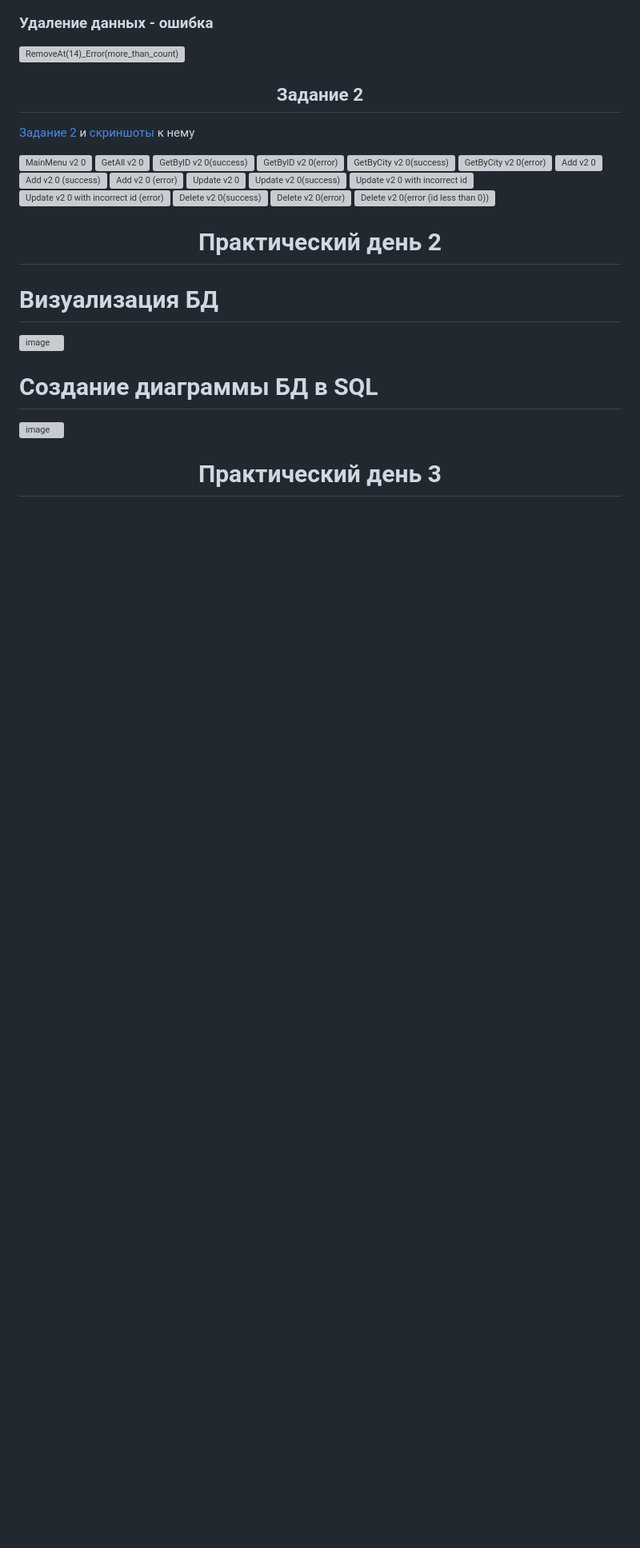
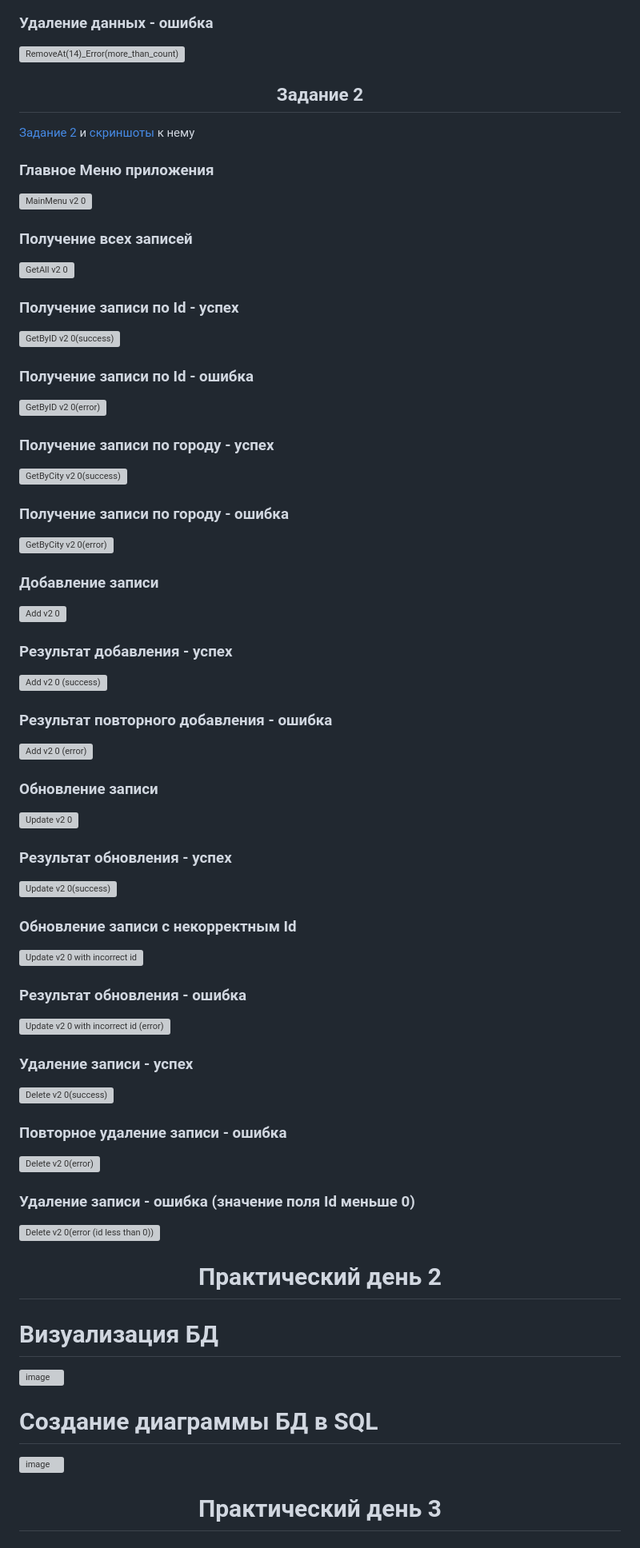
Before and after one commit to x1ANbtw/20IS3-3_Practice, a Markdown page: README.md, the part around the change. Shown at 80% size. Rendered like a GitHub page; blank space fills up the shorter version; grey boxes are pictures that could not be loaded.

```diff
--- a/README.md
+++ b/README.md
@@ -64,21 +64,68 @@
 
 [Задание 2](https://github.com/x1ANbtw/20IS3-3_Practice_Bruev/tree/main/BackendAPI%20v2.0) и [скриншоты](https://github.com/x1ANbtw/20IS3-3_Practice_Bruev/tree/main/screens%202.0) к нему
 
+<h3>Главное Меню приложения</h3>
+
 ![MainMenu v2 0](https://user-images.githubusercontent.com/125022706/225927543-d3c40230-9f15-43ad-89e7-863aeb3ed1d1.jpg)
+
+<h3>Получение всех записей</h3>
+
 ![GetAll v2 0](https://user-images.githubusercontent.com/125022706/225927658-e45b6247-7f8a-44ac-93b5-8621d45efdd9.jpg)
+
+<h3>Получение записи по Id - успех</h3>
+
 ![GetByID v2 0(success)](https://user-images.githubusercontent.com/125022706/225927693-3ff22435-eea3-42bd-abbf-ccb3818d1b43.jpg)
+
+<h3>Получение записи по Id - ошибка</h3>
+
 ![GetByID v2 0(error)](https://user-images.githubusercontent.com/125022706/225927713-366b5ea6-e27d-4ba0-b1fc-569c4f8c3987.jpg)
+
+<h3>Получение записи по городу - успех</h3>
+
 ![GetByCity v2 0(success)](https://user-images.githubusercontent.com/125022706/225927727-4fd74f30-d18c-4748-87bf-4e48f816faea.jpg)
+
+<h3>Получение записи по городу - ошибка</h3>
+
 ![GetByCity v2 0(error)](https://user-images.githubusercontent.com/125022706/225927746-df0c0c9b-0ea1-449a-ac80-bd0c3eef070e.jpg)
+
+<h3>Добавление записи</h3>
+
 ![Add v2 0](https://user-images.githubusercontent.com/125022706/225927800-5eb98f05-a396-41dc-9e76-05a927927c12.jpg)
+
+<h3>Результат добавления - успех</h3>
+
 ![Add v2 0 (success)](https://user-images.githubusercontent.com/125022706/225927816-dd7f4c10-b586-4e10-8176-885d681a72e1.jpg)
+
+<h3>Результат повторного добавления - ошибка</h3>
+
 ![Add v2 0 (error)](https://user-images.githubusercontent.com/125022706/225927839-09c1a521-a708-46eb-907f-0a63b766c098.jpg)
+
+<h3>Обновление записи</h3>
+
 ![Update v2 0](https://user-images.githubusercontent.com/125022706/225927896-28f52ab6-5255-4220-b71b-3adf5f36104e.jpg)
+
+<h3>Результат обновления - успех</h3>
+
 ![Update v2 0(success)](https://user-images.githubusercontent.com/125022706/225927902-f90d832a-0156-43b7-b4df-7fc41b9e6ed0.jpg)
+
+<h3>Обновление записи с некорректным Id</h3>
+
 ![Update v2 0 with incorrect id](https://user-images.githubusercontent.com/125022706/225927920-ed2df980-94fe-4e8f-bcb2-8dbd48f92e2d.jpg)
+
+<h3>Результат обновления - ошибка</h3>
+
 ![Update v2 0 with incorrect id (error)](https://user-images.githubusercontent.com/125022706/225927930-af2272a6-7c16-4110-b61d-ea40da1dbff9.jpg)
+
+<h3>Удаление записи - успех</h3>
+
 ![Delete v2 0(success)](https://user-images.githubusercontent.com/125022706/225928009-88fc5d6d-4fc7-4458-a578-6e9f0333fe34.jpg)
+
+<h3>Повторное удаление записи - ошибка</h3>
+
 ![Delete v2 0(error)](https://user-images.githubusercontent.com/125022706/225928027-c3f702db-a210-48a4-9a22-0ad17542bd9e.jpg)
+
+<h3>Удаление записи - ошибка (значение поля Id меньше 0)</h3>
+
 ![Delete v2 0(error (id less than 0))](https://user-images.githubusercontent.com/125022706/225928042-38bfc8c1-bb17-415c-865c-91fa660c423d.jpg)
 
 
```
